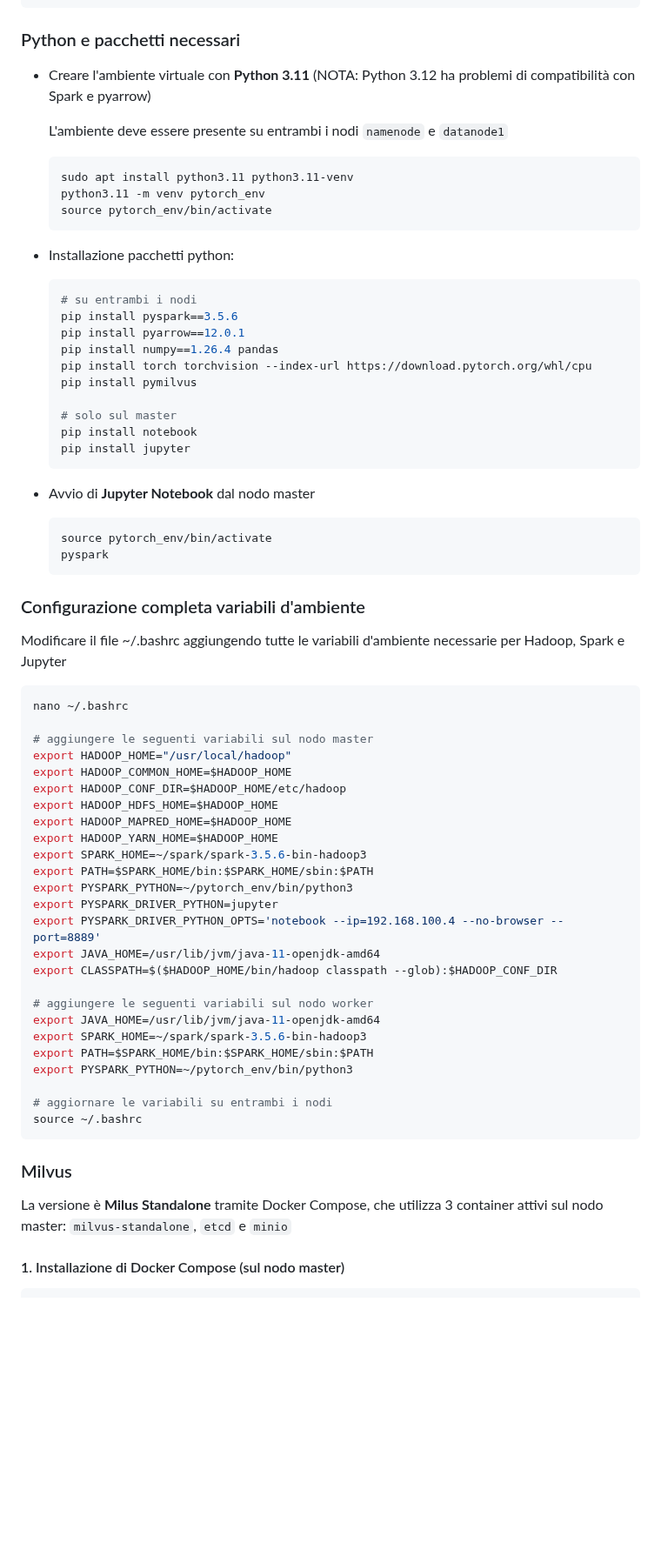
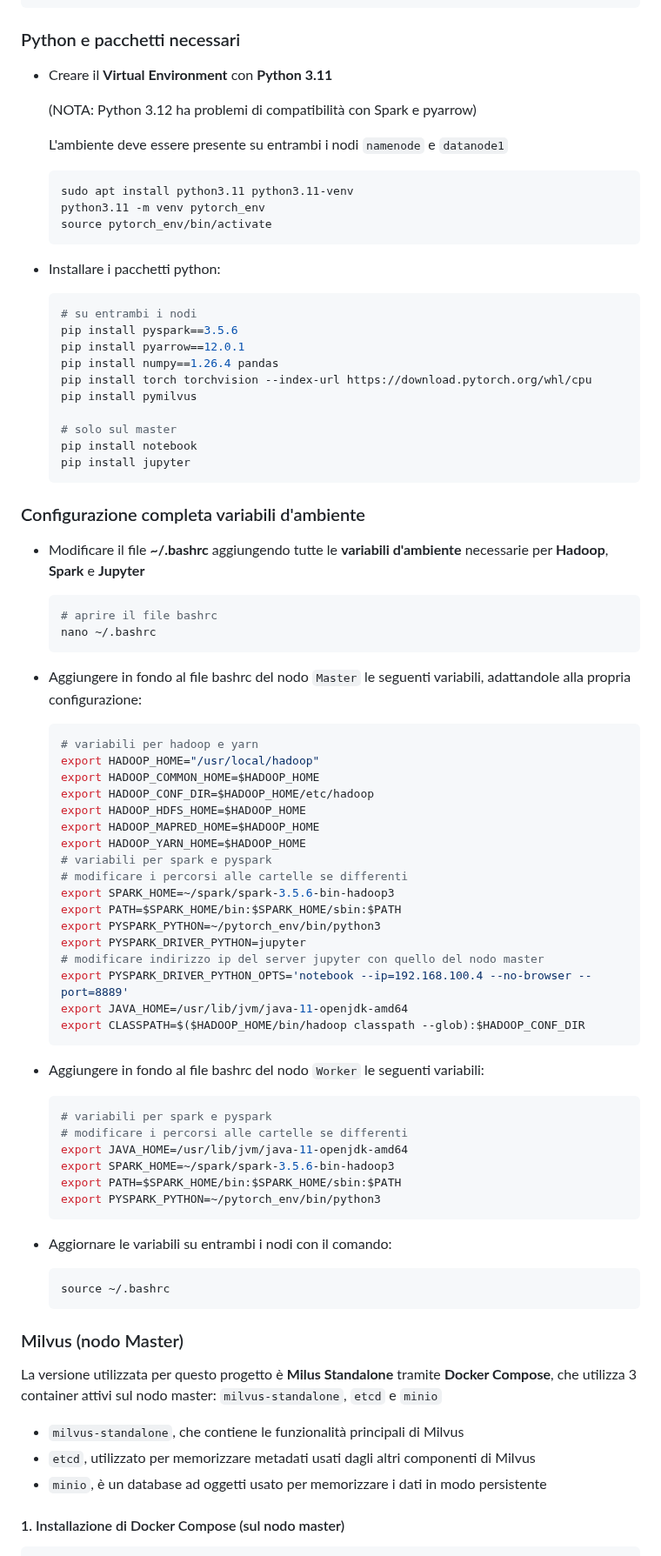
Before and after one commit to valentinamilighetti/Distributed-image-search, a Markdown page: README.md, the part around one of its changes. Shown at 87% size. Rendered like a GitHub page; blank space fills up the shorter version.

````diff
--- a/README.md
+++ b/README.md
@@ -206,7 +206,9 @@ Fare riferimento alla seguente  [guida](https://medium.com/@redswitches/how-to-i
   ```
 
 ### Python e pacchetti necessari
-- Creare l'ambiente virtuale con **Python 3.11** (NOTA: Python 3.12 ha problemi di compatibilità con Spark e pyarrow)
+- Creare il **Virtual Environment** con **Python 3.11**
+
+  (NOTA: Python 3.12 ha problemi di compatibilità con Spark e pyarrow)
 
   L'ambiente deve essere presente su entrambi i nodi `namenode` e `datanode1`
   ```bash
@@ -214,7 +216,7 @@ Fare riferimento alla seguente  [guida](https://medium.com/@redswitches/how-to-i
   python3.11 -m venv pytorch_env
   source pytorch_env/bin/activate
   ```
-- Installazione pacchetti python:
+- Installare i pacchetti python:
 
   ```bash
   # su entrambi i nodi
@@ -228,46 +230,54 @@ Fare riferimento alla seguente  [guida](https://medium.com/@redswitches/how-to-i
   pip install notebook
   pip install jupyter
   ```
-- Avvio di **Jupyter Notebook** dal nodo master
+
+### Configurazione completa variabili d'ambiente
+- Modificare il file **~/.bashrc** aggiungendo tutte le **variabili d'ambiente** necessarie per **Hadoop**, **Spark** e **Jupyter**
 
   ```bash
-  source pytorch_env/bin/activate
-  pyspark
+  # aprire il file bashrc
+  nano ~/.bashrc
   ```
-
-### Configurazione completa variabili d'ambiente
-Modificare il file ~/.bashrc aggiungendo tutte le variabili d'ambiente necessarie per Hadoop, Spark e Jupyter
-
+- Aggiungere in fondo al file bashrc del nodo `Master` le seguenti variabili, adattandole alla propria configurazione:
   ```bash
-  nano ~/.bashrc
-
-  # aggiungere le seguenti variabili sul nodo master
+  # variabili per hadoop e yarn
   export HADOOP_HOME="/usr/local/hadoop"
   export HADOOP_COMMON_HOME=$HADOOP_HOME
   export HADOOP_CONF_DIR=$HADOOP_HOME/etc/hadoop
   export HADOOP_HDFS_HOME=$HADOOP_HOME
   export HADOOP_MAPRED_HOME=$HADOOP_HOME
   export HADOOP_YARN_HOME=$HADOOP_HOME
+  # variabili per spark e pyspark
+  # modificare i percorsi alle cartelle se differenti
   export SPARK_HOME=~/spark/spark-3.5.6-bin-hadoop3
   export PATH=$SPARK_HOME/bin:$SPARK_HOME/sbin:$PATH
   export PYSPARK_PYTHON=~/pytorch_env/bin/python3
   export PYSPARK_DRIVER_PYTHON=jupyter
+  # modificare indirizzo ip del server jupyter con quello del nodo master
   export PYSPARK_DRIVER_PYTHON_OPTS='notebook --ip=192.168.100.4 --no-browser --port=8889'
   export JAVA_HOME=/usr/lib/jvm/java-11-openjdk-amd64
   export CLASSPATH=$($HADOOP_HOME/bin/hadoop classpath --glob):$HADOOP_CONF_DIR
-
-  # aggiungere le seguenti variabili sul nodo worker
+  ```
+- Aggiungere in fondo al file bashrc del nodo `Worker` le seguenti variabili:
+  ```bash
+  # variabili per spark e pyspark
+  # modificare i percorsi alle cartelle se differenti
   export JAVA_HOME=/usr/lib/jvm/java-11-openjdk-amd64
   export SPARK_HOME=~/spark/spark-3.5.6-bin-hadoop3
   export PATH=$SPARK_HOME/bin:$SPARK_HOME/sbin:$PATH
   export PYSPARK_PYTHON=~/pytorch_env/bin/python3
-
-  # aggiornare le variabili su entrambi i nodi
+  ```
+- Aggiornare le variabili su entrambi i nodi con il comando:
+  ```bash
   source ~/.bashrc
   ```
-### Milvus
 
-La versione è **Milus Standalone** tramite Docker Compose, che utilizza 3 container attivi sul nodo master: `milvus-standalone`, `etcd` e `minio`
+### Milvus (nodo Master)
+
+La versione utilizzata per questo progetto è **Milus Standalone** tramite **Docker Compose**, che utilizza 3 container attivi sul nodo master: `milvus-standalone`, `etcd` e `minio`
+- `milvus-standalone`, che contiene le funzionalità principali di Milvus
+- `etcd`, utilizzato per memorizzare metadati usati dagli altri componenti di Milvus
+- `minio`, è un database ad oggetti usato per memorizzare i dati in modo persistente
 
 #### 1. Installazione di Docker Compose (sul nodo master)
 ```bash
````
Also changed, not shown: other parts of README.md (+85 -48 lines).
